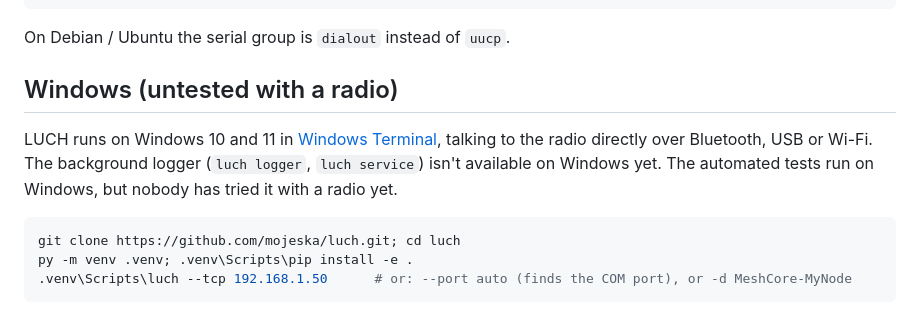
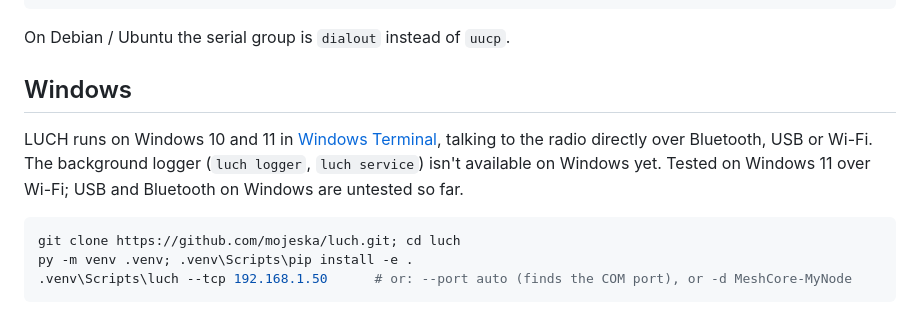
Before and after one commit to mojeska/luch, a Markdown page: README.md, the part around the change. Drawn GitHub-style.

Commit message:
README: Windows tested over Wi-Fi
Co-Authored-By: Claude Opus 5.5 <noreply@anthropic.com>

````diff
--- a/README.md
+++ b/README.md
@@ -113,9 +113,9 @@ bluetoothctl
 
 On Debian / Ubuntu the serial group is `dialout` instead of `uucp`.
 
-## Windows (untested with a radio)
+## Windows
 
-LUCH runs on Windows 10 and 11 in [Windows Terminal](https://aka.ms/terminal), talking to the radio directly over Bluetooth, USB or Wi-Fi. The background logger (`luch logger`, `luch service`) isn't available on Windows yet. The automated tests run on Windows, but nobody has tried it with a radio yet.
+LUCH runs on Windows 10 and 11 in [Windows Terminal](https://aka.ms/terminal), talking to the radio directly over Bluetooth, USB or Wi-Fi. The background logger (`luch logger`, `luch service`) isn't available on Windows yet. Tested on Windows 11 over Wi-Fi; USB and Bluetooth on Windows are untested so far.
 
 ```powershell
 git clone https://github.com/mojeska/luch.git; cd luch
````
